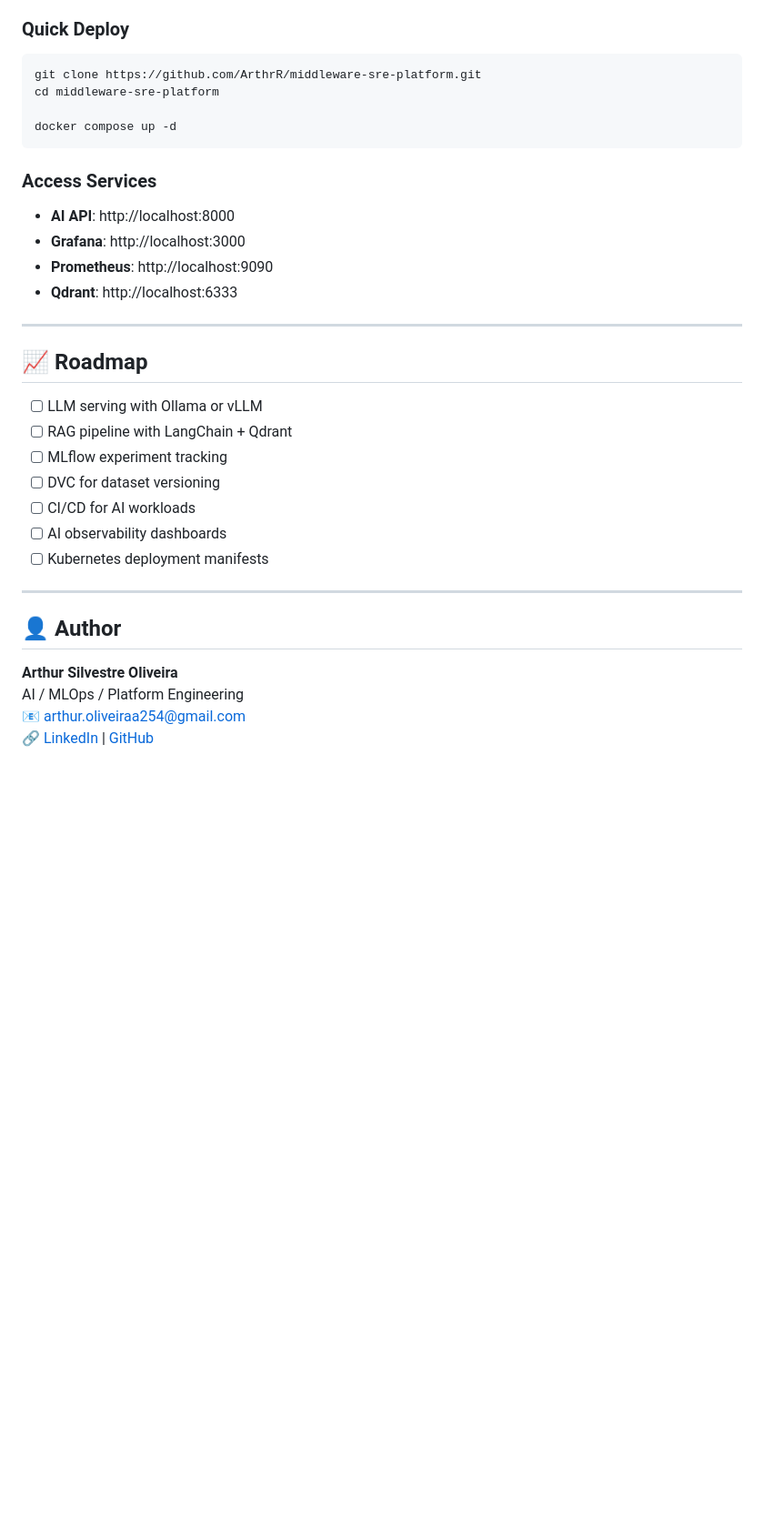
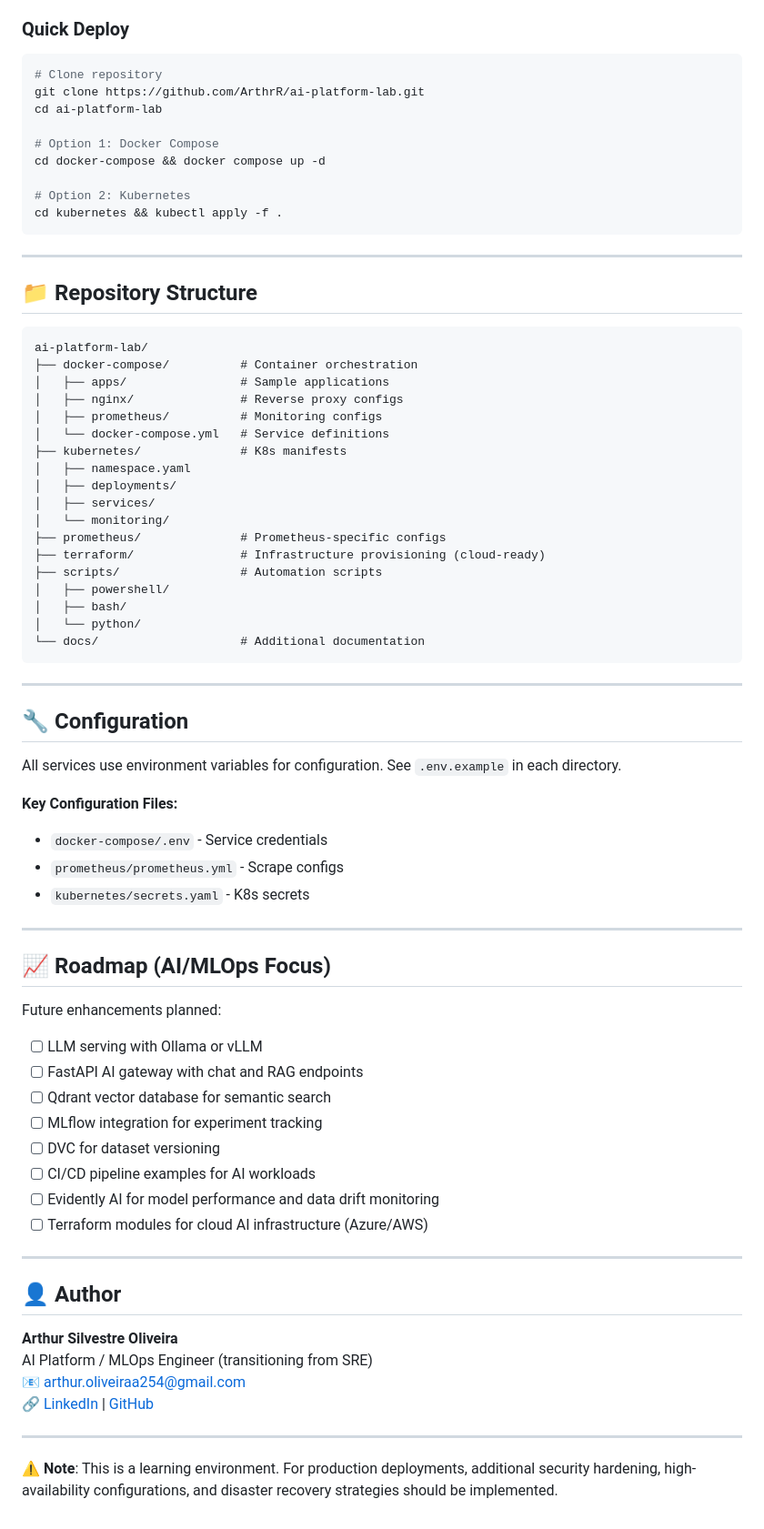
Before and after one commit to ArthrR/middleware-sre-platform, a Markdown page: README.md, the part around one of its changes. Shown at 91% size. GitHub-like rendering; blank space fills up the shorter version.

````diff
--- a/README.md
+++ b/README.md
@@ -108,35 +176,77 @@ ai-platform-lab/
 
 ### Quick Deploy
 ```bash
-git clone https://github.com/ArthrR/middleware-sre-platform.git
-cd middleware-sre-platform
+# Clone repository
+git clone https://github.com/ArthrR/ai-platform-lab.git
+cd ai-platform-lab
 
-docker compose up -d
+# Option 1: Docker Compose
+cd docker-compose && docker compose up -d
+
+# Option 2: Kubernetes
+cd kubernetes && kubectl apply -f .
 ```
-
-### Access Services
-- **AI API**: http://localhost:8000
-- **Grafana**: http://localhost:3000
-- **Prometheus**: http://localhost:9090
-- **Qdrant**: http://localhost:6333
 
 ---
 
-## 📈 Roadmap
+## 📁 Repository Structure
+
+```text
+ai-platform-lab/
+├── docker-compose/          # Container orchestration
+│   ├── apps/                # Sample applications
+│   ├── nginx/               # Reverse proxy configs
+│   ├── prometheus/          # Monitoring configs
+│   └── docker-compose.yml   # Service definitions
+├── kubernetes/              # K8s manifests
+│   ├── namespace.yaml
+│   ├── deployments/
+│   ├── services/
+│   └── monitoring/
+├── prometheus/              # Prometheus-specific configs
+├── terraform/               # Infrastructure provisioning (cloud-ready)
+├── scripts/                 # Automation scripts
+│   ├── powershell/
+│   ├── bash/
+│   └── python/
+└── docs/                    # Additional documentation
+```
+
+---
+
+## 🔧 Configuration
+
+All services use environment variables for configuration. See `.env.example` in each directory.
+
+**Key Configuration Files:**
+- `docker-compose/.env` - Service credentials
+- `prometheus/prometheus.yml` - Scrape configs
+- `kubernetes/secrets.yaml` - K8s secrets
+
+---
+
+## 📈 Roadmap (AI/MLOps Focus)
+
+Future enhancements planned:
 
 - [ ] LLM serving with Ollama or vLLM
-- [ ] RAG pipeline with LangChain + Qdrant
-- [ ] MLflow experiment tracking
+- [ ] FastAPI AI gateway with chat and RAG endpoints
+- [ ] Qdrant vector database for semantic search
+- [ ] MLflow integration for experiment tracking
 - [ ] DVC for dataset versioning
-- [ ] CI/CD for AI workloads
-- [ ] AI observability dashboards
-- [ ] Kubernetes deployment manifests
+- [ ] CI/CD pipeline examples for AI workloads
+- [ ] Evidently AI for model performance and data drift monitoring
+- [ ] Terraform modules for cloud AI infrastructure (Azure/AWS)
 
 ---
 
 ## 👤 Author
 
 **Arthur Silvestre Oliveira**
-AI / MLOps / Platform Engineering
+AI Platform / MLOps Engineer (transitioning from SRE)
 📧 arthur.oliveiraa254@gmail.com
 🔗 [LinkedIn](https://linkedin.com/in/arthur-s-oliveira) | [GitHub](https://github.com/ArthrR)
+
+---
+
+**⚠️ Note**: This is a learning environment. For production deployments, additional security hardening, high-availability configurations, and disaster recovery strategies should be implemented.
````
Also changed, not shown: other parts of README.md (+130 -62 lines).
